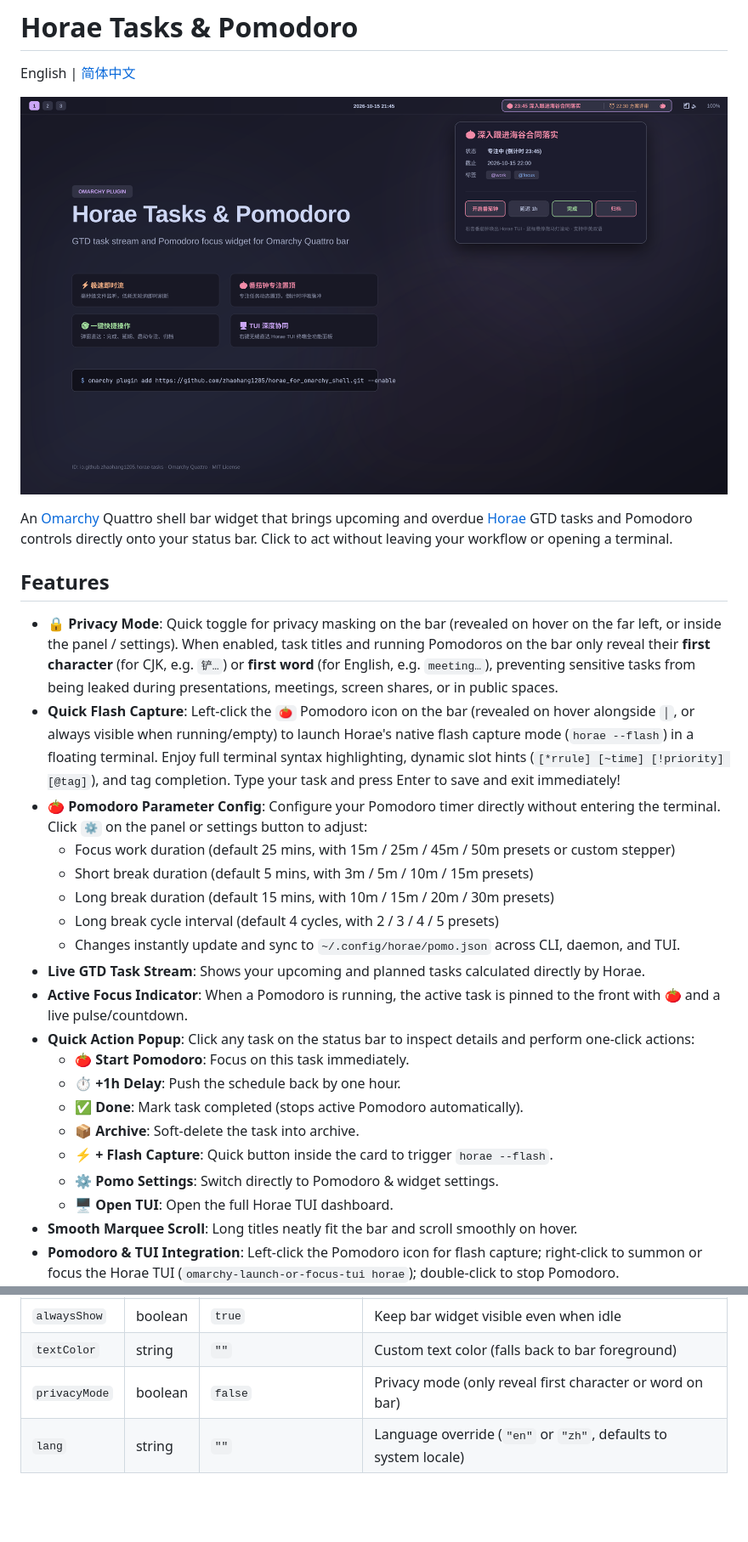
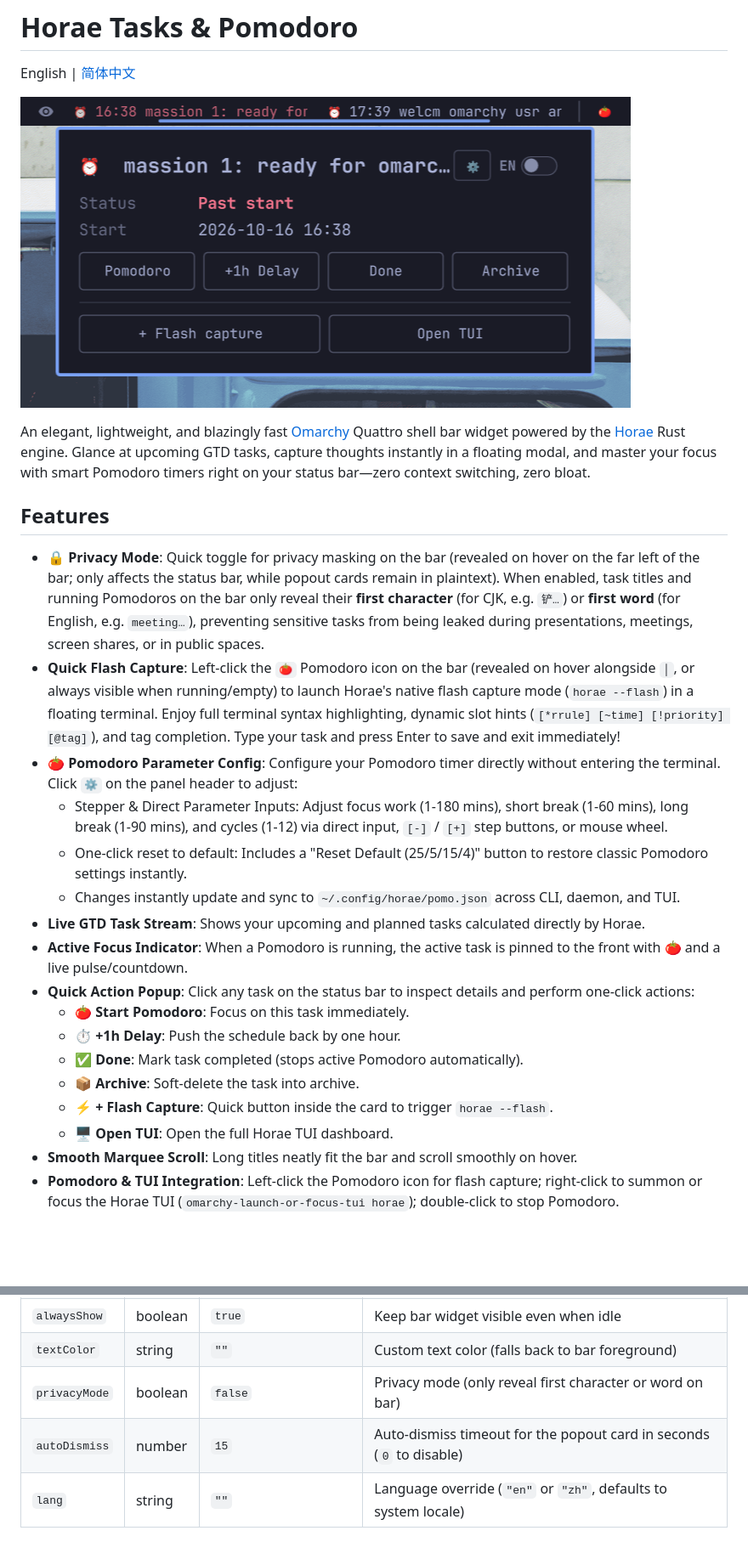
Before and after one commit to shao-zhijie/horae_for_omarchy_shell, a Markdown page: README.md, 2 parts joined by grey strips. Shown: that part at 85% size. Drawn GitHub-style; pictures changed too: preview.png; blank space fills up the shorter version.

```diff
--- a/README.md
+++ b/README.md
@@ -4,17 +4,15 @@ English | [简体中文](README.zh-CN.md)
 
 ![Horae Tasks & Pomodoro](preview.png)
 
-An [Omarchy](https://omarchy.org/) Quattro shell bar widget that brings upcoming and overdue [Horae](https://github.com/zhaohang1205/horae) GTD tasks and Pomodoro controls directly onto your status bar. Click to act without leaving your workflow or opening a terminal.
+An elegant, lightweight, and blazingly fast [Omarchy](https://omarchy.org/) Quattro shell bar widget powered by the [Horae](https://github.com/zhaohang1205/horae) Rust engine. Glance at upcoming GTD tasks, capture thoughts instantly in a floating modal, and master your focus with smart Pomodoro timers right on your status bar—zero context switching, zero bloat.
 
 ## Features
 
-- **🔒 Privacy Mode**: Quick toggle for privacy masking on the bar (revealed on hover on the far left, or inside the panel / settings). When enabled, task titles and running Pomodoros on the bar only reveal their **first character** (for CJK, e.g. `铲…`) or **first word** (for English, e.g. `meeting…`), preventing sensitive tasks from being leaked during presentations, meetings, screen shares, or in public spaces.
+- **🔒 Privacy Mode**: Quick toggle for privacy masking on the bar (revealed on hover on the far left of the bar; only affects the status bar, while popout cards remain in plaintext). When enabled, task titles and running Pomodoros on the bar only reveal their **first character** (for CJK, e.g. `铲…`) or **first word** (for English, e.g. `meeting…`), preventing sensitive tasks from being leaked during presentations, meetings, screen shares, or in public spaces.
 - **Quick Flash Capture**: Left-click the `🍅` Pomodoro icon on the bar (revealed on hover alongside `│`, or always visible when running/empty) to launch Horae's native flash capture mode (`horae --flash`) in a floating terminal. Enjoy full terminal syntax highlighting, dynamic slot hints (`[*rrule] [~time] [!priority] [@tag]`), and tag completion. Type your task and press Enter to save and exit immediately!
-- **🍅 Pomodoro Parameter Config**: Configure your Pomodoro timer directly without entering the terminal. Click `⚙` on the panel or settings button to adjust:
-  - Focus work duration (default 25 mins, with 15m / 25m / 45m / 50m presets or custom stepper)
-  - Short break duration (default 5 mins, with 3m / 5m / 10m / 15m presets)
-  - Long break duration (default 15 mins, with 10m / 15m / 20m / 30m presets)
-  - Long break cycle interval (default 4 cycles, with 2 / 3 / 4 / 5 presets)
+- **🍅 Pomodoro Parameter Config**: Configure your Pomodoro timer directly without entering the terminal. Click `⚙` on the panel header to adjust:
+  - Stepper & Direct Parameter Inputs: Adjust focus work (1-180 mins), short break (1-60 mins), long break (1-90 mins), and cycles (1-12) via direct input, `[-]` / `[+]` step buttons, or mouse wheel.
+  - One-click reset to default: Includes a "Reset Default (25/5/15/4)" button to restore classic Pomodoro settings instantly.
   - Changes instantly update and sync to `~/.config/horae/pomo.json` across CLI, daemon, and TUI.
 - **Live GTD Task Stream**: Shows your upcoming and planned tasks calculated directly by Horae.
 - **Active Focus Indicator**: When a Pomodoro is running, the active task is pinned to the front with 🍅 and a live pulse/countdown.
@@ -24,7 +22,6 @@ An [Omarchy](https://omarchy.org/) Quattro shell bar widget that brings upcoming
   - ✅ **Done**: Mark task completed (stops active Pomodoro automatically).
   - 📦 **Archive**: Soft-delete the task into archive.
   - ⚡ **+ Flash Capture**: Quick button inside the card to trigger `horae --flash`.
-  - ⚙️ **Pomo Settings**: Switch directly to Pomodoro & widget settings.
   - 🖥️ **Open TUI**: Open the full Horae TUI dashboard.
 - **Smooth Marquee Scroll**: Long titles neatly fit the bar and scroll smoothly on hover.
 - **Pomodoro & TUI Integration**: Left-click the Pomodoro icon for flash capture; right-click to summon or focus the Horae TUI (`omarchy-launch-or-focus-tui horae`); double-click to stop Pomodoro.
@@ -77,6 +109,7 @@ Settings can be specified in `~/.config/omarchy/shell.json` under the widget ent
 | `alwaysShow` | boolean | `true` | Keep bar widget visible even when idle |
 | `textColor` | string | `""` | Custom text color (falls back to bar foreground) |
 | `privacyMode` | boolean | `false` | Privacy mode (only reveal first character or word on bar) |
+| `autoDismiss` | number | `15` | Auto-dismiss timeout for the popout card in seconds (`0` to disable) |
 | `lang` | string | `""` | Language override (`"en"` or `"zh"`, defaults to system locale) |
 
 ## Recommended Window Rules (Hyprland Floating Modal)
```
Also changed, not shown: other parts of README.md (+37 -2 lines), README.zh-CN.md (+43 -10 lines), 4 other files.
